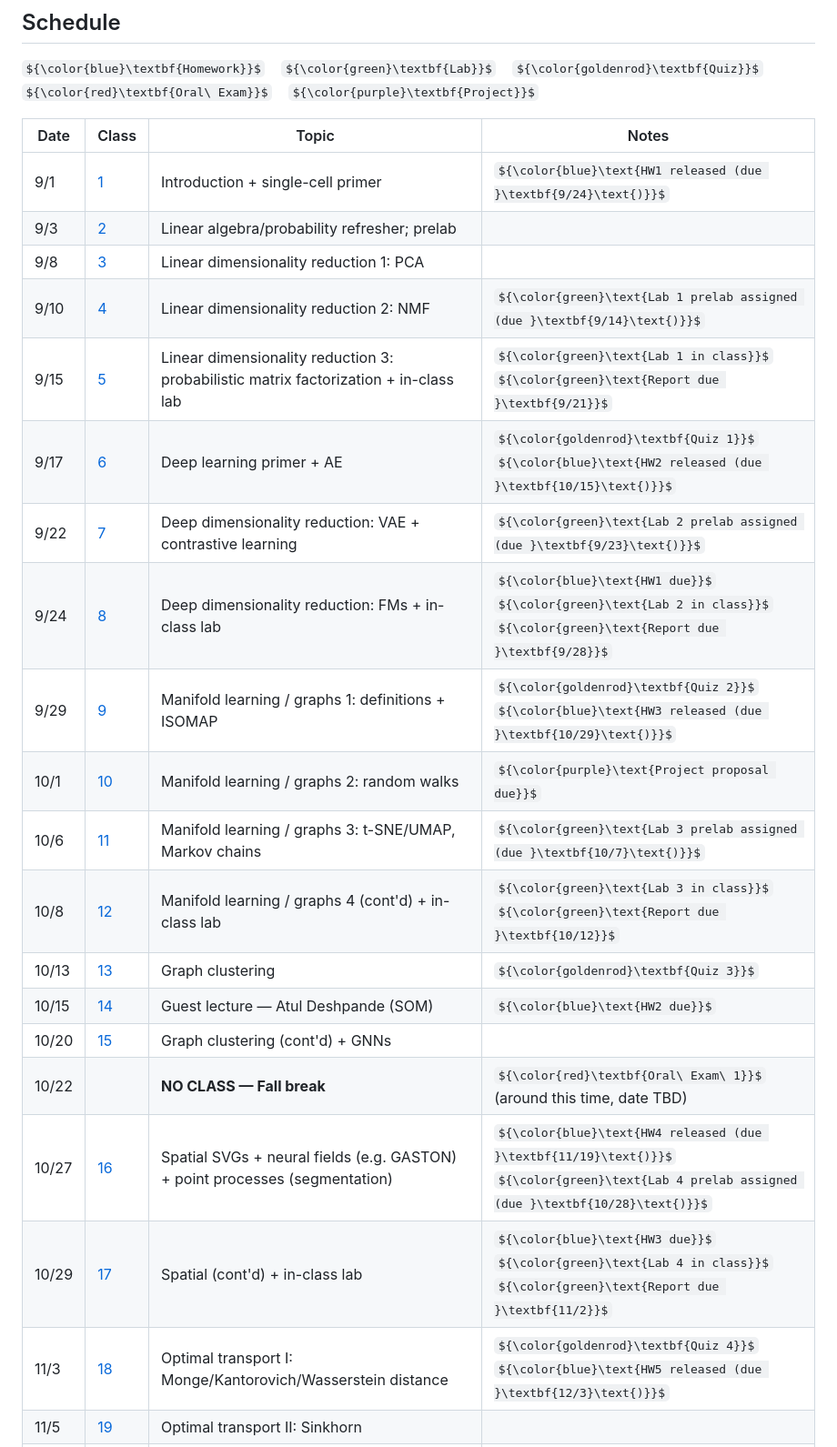
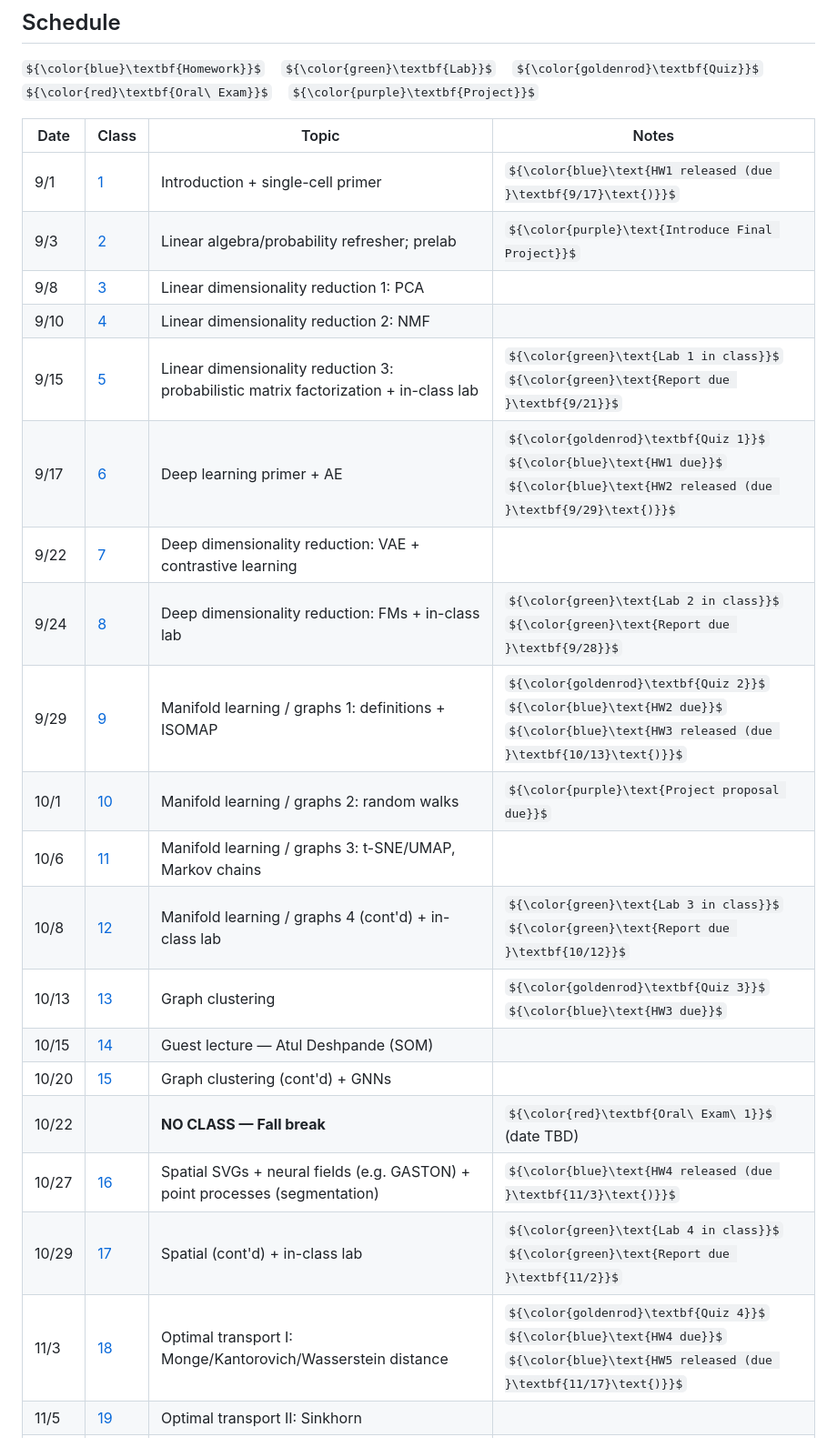
Before and after one commit to chitra-lab/ML-for-single-cell-and-spatial-genomics-fall-2026, a Markdown page: README.md, the part around one of its changes. Shown at 91% size. GitHub-like rendering; some formulas as TeX source.

Commit message:
Adjust HW schedule, add project intro note, tweak exam wording
- HW1-5 now chain back-to-back with zero overlap (each due date equals
  the next HW's release date), per instructor request; removes all
  "Lab N prelab assigned" notes from the schedule.
- Adds "Introduce Final Project" note on 9/3.
- Preliminary project report due date corrected to 11/12 (was 11/14).
- Minor wording: "on final project" (singular), drop "around this
  time" from Oral Exam 1's note.

```diff
--- a/README.md
+++ b/README.md
@@ -38,23 +38,23 @@ ${\color{blue}\textbf{Homework}}$ &nbsp;&nbsp; ${\color{green}\textbf{Lab}}$ &nb
 
 | Date | Class | Topic | Notes |
 |------|-------|-------|-------|
-| 9/1 | [1](lectures/lecture01/) | Introduction + single-cell primer | ${\color{blue}\text{HW1 released (due }\textbf{9/24}\text{)}}$ |
-| 9/3 | [2](lectures/lecture02/) | Linear algebra/probability refresher; prelab | |
+| 9/1 | [1](lectures/lecture01/) | Introduction + single-cell primer | ${\color{blue}\text{HW1 released (due }\textbf{9/17}\text{)}}$ |
+| 9/3 | [2](lectures/lecture02/) | Linear algebra/probability refresher; prelab | ${\color{purple}\text{Introduce Final Project}}$ |
 | 9/8 | [3](lectures/lecture03/) | Linear dimensionality reduction 1: PCA | |
-| 9/10 | [4](lectures/lecture04/) | Linear dimensionality reduction 2: NMF | ${\color{green}\text{Lab 1 prelab assigned (due }\textbf{9/14}\text{)}}$ |
+| 9/10 | [4](lectures/lecture04/) | Linear dimensionality reduction 2: NMF | |
 | 9/15 | [5](lectures/lecture05/) | Linear dimensionality reduction 3: probabilistic matrix factorization + in-class lab | ${\color{green}\text{Lab 1 in class}}$<br>${\color{green}\text{Report due }\textbf{9/21}}$ |
-| 9/17 | [6](lectures/lecture06/) | Deep learning primer + AE | ${\color{goldenrod}\textbf{Quiz 1}}$<br>${\color{blue}\text{HW2 released (due }\textbf{10/15}\text{)}}$ |
-| 9/22 | [7](lectures/lecture07/) | Deep dimensionality reduction: VAE + contrastive learning | ${\color{green}\text{Lab 2 prelab assigned (due }\textbf{9/23}\text{)}}$ |
-| 9/24 | [8](lectures/lecture08/) | Deep dimensionality reduction: FMs + in-class lab | ${\color{blue}\text{HW1 due}}$<br>${\color{green}\text{Lab 2 in class}}$<br>${\color{green}\text{Report due }\textbf{9/28}}$ |
-| 9/29 | [9](lectures/lecture09/) | Manifold learning / graphs 1: definitions + ISOMAP | ${\color{goldenrod}\textbf{Quiz 2}}$<br>${\color{blue}\text{HW3 released (due }\textbf{10/29}\text{)}}$ |
+| 9/17 | [6](lectures/lecture06/) | Deep learning primer + AE | ${\color{goldenrod}\textbf{Quiz 1}}$<br>${\color{blue}\text{HW1 due}}$<br>${\color{blue}\text{HW2 released (due }\textbf{9/29}\text{)}}$ |
+| 9/22 | [7](lectures/lecture07/) | Deep dimensionality reduction: VAE + contrastive learning | |
+| 9/24 | [8](lectures/lecture08/) | Deep dimensionality reduction: FMs + in-class lab | ${\color{green}\text{Lab 2 in class}}$<br>${\color{green}\text{Report due }\textbf{9/28}}$ |
+| 9/29 | [9](lectures/lecture09/) | Manifold learning / graphs 1: definitions + ISOMAP | ${\color{goldenrod}\textbf{Quiz 2}}$<br>${\color{blue}\text{HW2 due}}$<br>${\color{blue}\text{HW3 released (due }\textbf{10/13}\text{)}}$ |
 | 10/1 | [10](lectures/lecture10/) | Manifold learning / graphs 2: random walks | ${\color{purple}\text{Project proposal due}}$ |
-| 10/6 | [11](lectures/lecture11/) | Manifold learning / graphs 3: t-SNE/UMAP, Markov chains | ${\color{green}\text{Lab 3 prelab assigned (due }\textbf{10/7}\text{)}}$ |
+| 10/6 | [11](lectures/lecture11/) | Manifold learning / graphs 3: t-SNE/UMAP, Markov chains | |
 | 10/8 | [12](lectures/lecture12/) | Manifold learning / graphs 4 (cont'd) + in-class lab | ${\color{green}\text{Lab 3 in class}}$<br>${\color{green}\text{Report due }\textbf{10/12}}$ |
-| 10/13 | [13](lectures/lecture13/) | Graph clustering | ${\color{goldenrod}\textbf{Quiz 3}}$ |
-| 10/15 | [14](lectures/lecture14/) | Guest lecture — Atul Deshpande (SOM) | ${\color{blue}\text{HW2 due}}$ |
+| 10/13 | [13](lectures/lecture13/) | Graph clustering | ${\color{goldenrod}\textbf{Quiz 3}}$<br>${\color{blue}\text{HW3 due}}$ |
+| 10/15 | [14](lectures/lecture14/) | Guest lecture — Atul Deshpande (SOM) | |
 | 10/20 | [15](lectures/lecture15/) | Graph clustering (cont'd) + GNNs | |
-| 10/22 | | **NO CLASS — Fall break** | ${\color{red}\textbf{Oral\ Exam\ 1}}$ (around this time, date TBD) |
-| 10/27 | [16](lectures/lecture16/) | Spatial SVGs + neural fields (e.g. GASTON) + point processes (segmentation) | ${\color{blue}\text{HW4 released (due }\textbf{11/19}\text{)}}$<br>${\color{green}\text{Lab 4 prelab assigned (due }\textbf{10/28}\text{)}}$ |
-| 10/29 | [17](lectures/lecture17/) | Spatial (cont'd) + in-class lab | ${\color{blue}\text{HW3 due}}$<br>${\color{green}\text{Lab 4 in class}}$<br>${\color{green}\text{Report due }\textbf{11/2}}$ |
-| 11/3 | [18](lectures/lecture18/) | Optimal transport I: Monge/Kantorovich/Wasserstein distance | ${\color{goldenrod}\textbf{Quiz 4}}$<br>${\color{blue}\text{HW5 released (due }\textbf{12/3}\text{)}}$ |
+| 10/22 | | **NO CLASS — Fall break** | ${\color{red}\textbf{Oral\ Exam\ 1}}$ (date TBD) |
+| 10/27 | [16](lectures/lecture16/) | Spatial SVGs + neural fields (e.g. GASTON) + point processes (segmentation) | ${\color{blue}\text{HW4 released (due }\textbf{11/3}\text{)}}$ |
+| 10/29 | [17](lectures/lecture17/) | Spatial (cont'd) + in-class lab | ${\color{green}\text{Lab 4 in class}}$<br>${\color{green}\text{Report due }\textbf{11/2}}$ |
+| 11/3 | [18](lectures/lecture18/) | Optimal transport I: Monge/Kantorovich/Wasserstein distance | ${\color{goldenrod}\textbf{Quiz 4}}$<br>${\color{blue}\text{HW4 due}}$<br>${\color{blue}\text{HW5 released (due }\textbf{11/17}\text{)}}$ |
 | 11/5 | [19](lectures/lecture19/) | Optimal transport II: Sinkhorn | |
```
Also changed, not shown: other parts of README.md (+6 -6 lines).
